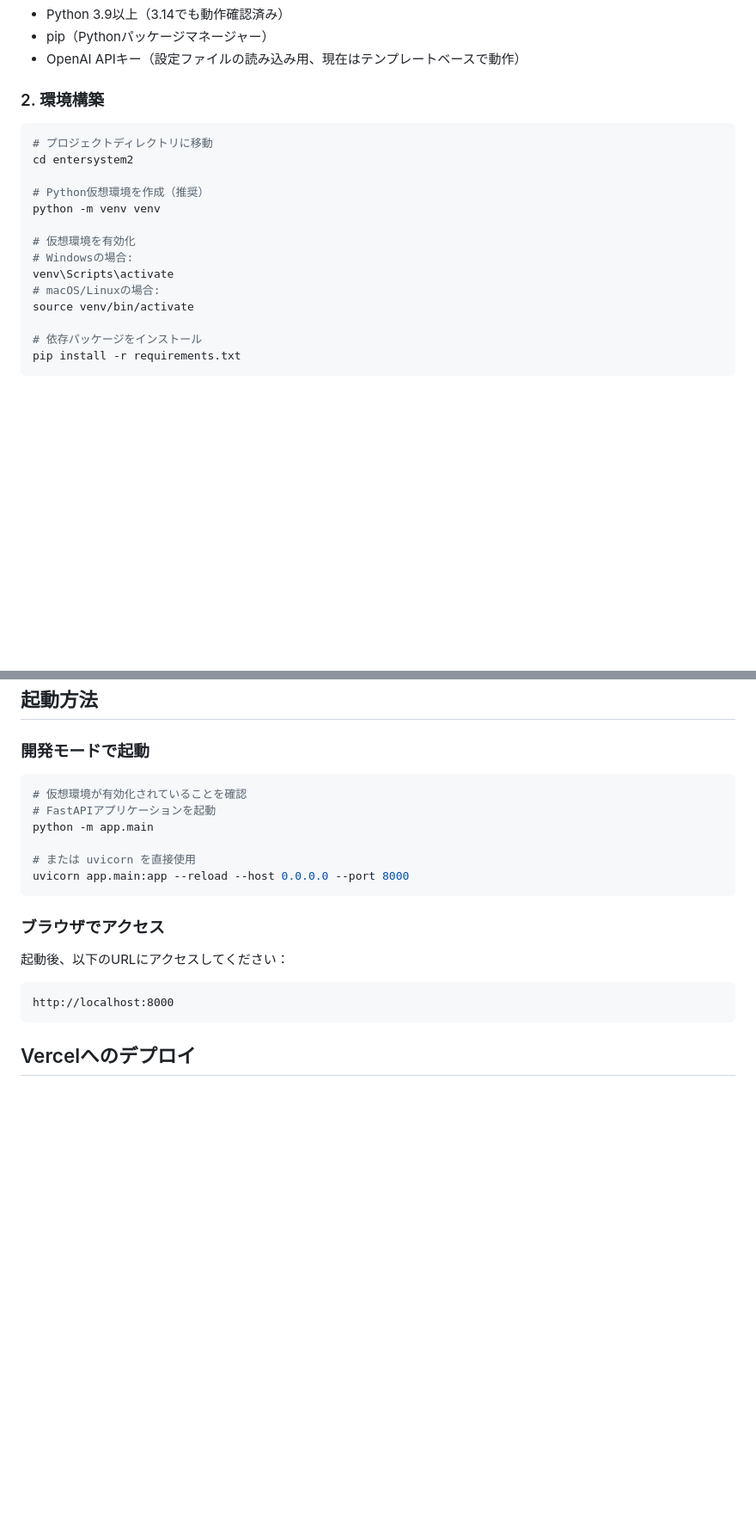
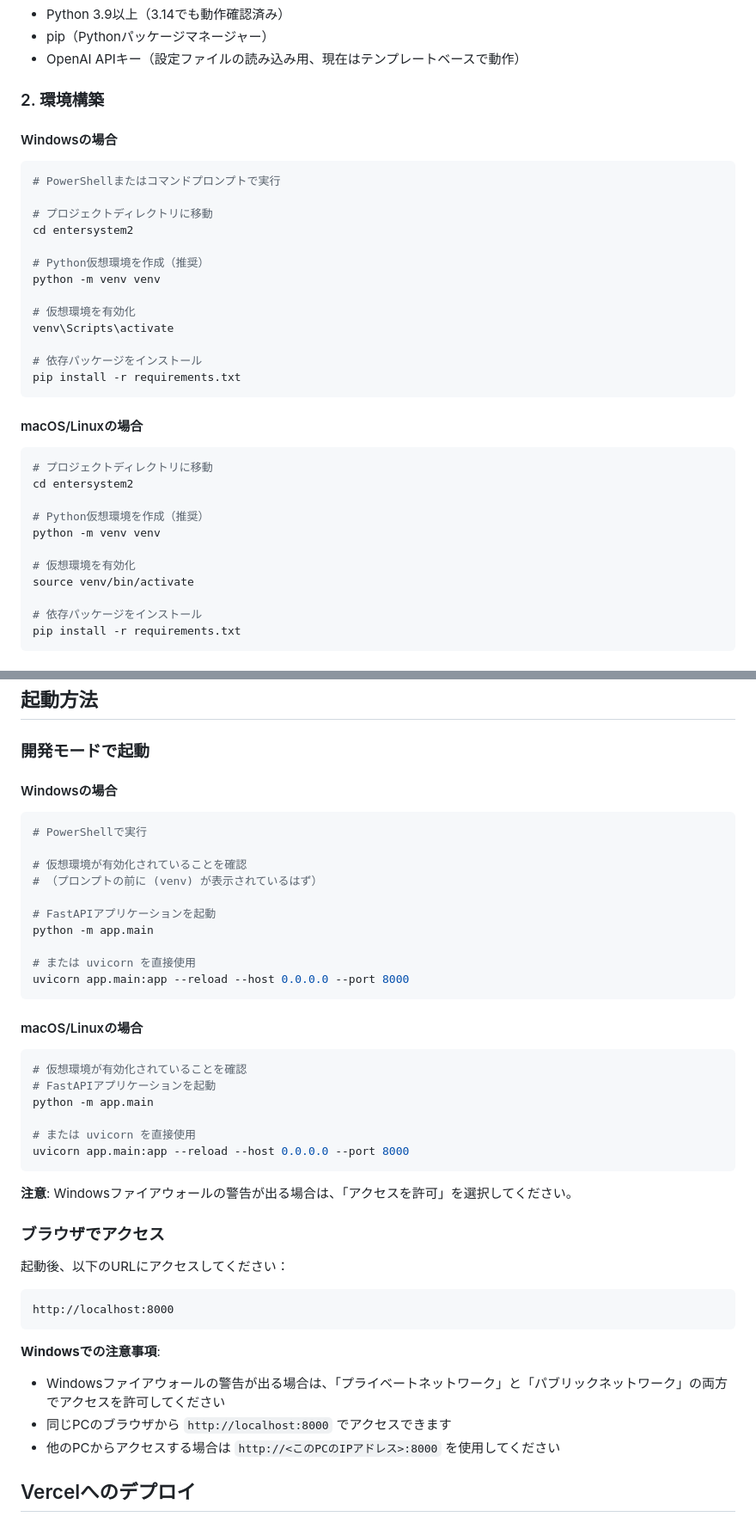
Before and after one commit to TakumiNittono/entersystem2, a Markdown page: README.md, 2 parts joined by grey strips. Shown at 86% size. Drawn GitHub-style; blank space fills up the shorter version.

Commit message:
Add Windows deployment guide and improve README for Windows users

````diff
--- a/README.md
+++ b/README.md
@@ -40,6 +40,26 @@ BPO向け業務自動化AIデモシステムは、人が毎日PowerShellで行
 
 ### 2. 環境構築
 
+#### Windowsの場合
+
+```powershell
+# PowerShellまたはコマンドプロンプトで実行
+
+# プロジェクトディレクトリに移動
+cd entersystem2
+
+# Python仮想環境を作成（推奨）
+python -m venv venv
+
+# 仮想環境を有効化
+venv\Scripts\activate
+
+# 依存パッケージをインストール
+pip install -r requirements.txt
+```
+
+#### macOS/Linuxの場合
+
 ```bash
 # プロジェクトディレクトリに移動
 cd entersystem2
@@ -48,9 +68,6 @@ cd entersystem2
 python -m venv venv
 
 # 仮想環境を有効化
-# Windowsの場合:
-venv\Scripts\activate
-# macOS/Linuxの場合:
 source venv/bin/activate
 
 # 依存パッケージをインストール
@@ -77,6 +94,23 @@ OPENAI_MODEL=gpt-4
 
 ### 開発モードで起動
 
+#### Windowsの場合
+
+```powershell
+# PowerShellで実行
+
+# 仮想環境が有効化されていることを確認
+# （プロンプトの前に (venv) が表示されているはず）
+
+# FastAPIアプリケーションを起動
+python -m app.main
+
+# または uvicorn を直接使用
+uvicorn app.main:app --reload --host 0.0.0.0 --port 8000
+```
+
+#### macOS/Linuxの場合
+
 ```bash
 # 仮想環境が有効化されていることを確認
 # FastAPIアプリケーションを起動
@@ -86,6 +120,8 @@ python -m app.main
 uvicorn app.main:app --reload --host 0.0.0.0 --port 8000
 ```
 
+**注意**: Windowsファイアウォールの警告が出る場合は、「アクセスを許可」を選択してください。
+
 ### ブラウザでアクセス
 
 起動後、以下のURLにアクセスしてください：
@@ -93,6 +129,11 @@ uvicorn app.main:app --reload --host 0.0.0.0 --port 8000
 ```
 http://localhost:8000
 ```
+
+**Windowsでの注意事項**:
+- Windowsファイアウォールの警告が出る場合は、「プライベートネットワーク」と「パブリックネットワーク」の両方でアクセスを許可してください
+- 同じPCのブラウザから `http://localhost:8000` でアクセスできます
+- 他のPCからアクセスする場合は `http://<このPCのIPアドレス>:8000` を使用してください
 
 ## Vercelへのデプロイ
 
````
Also changed, not shown: DEPLOY_WINDOWS.md (added, +221 -0 lines).
